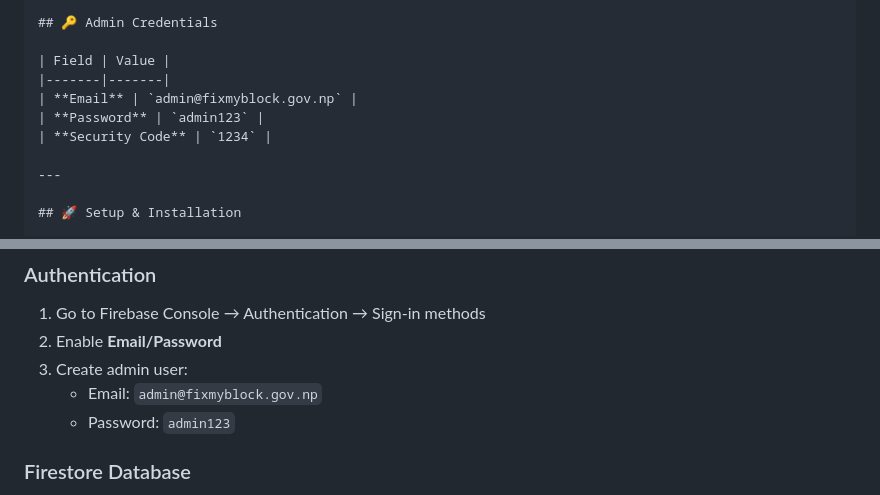
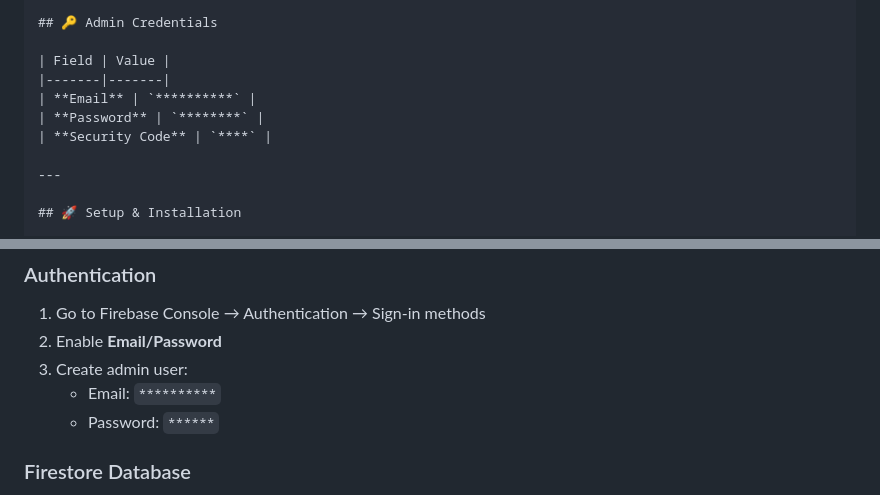
Before and after one commit to SONU56216/fixmyblock-nepal, a Markdown page: README.md, 2 parts joined by grey strips. Rendered like a GitHub page.

```diff
--- a/README.md
+++ b/README.md
@@ -211,9 +211,9 @@ FixMyBlock-Nepal/
 
 | Field | Value |
 |-------|-------|
-| **Email** | `admin@fixmyblock.gov.np` |
-| **Password** | `admin123` |
-| **Security Code** | `1234` |
+| **Email** | `**********` |
+| **Password** | `********` |
+| **Security Code** | `****` |
 
 ---
 
@@ -301,8 +301,8 @@ firebase deploy --only hosting
 1. Go to Firebase Console → Authentication → Sign-in methods
 2. Enable **Email/Password**
 3. Create admin user:
-   - Email: `admin@fixmyblock.gov.np`
-   - Password: `admin123`
+   - Email: `**********`
+   - Password: `******`
 
 ### Firestore Database
 
```
